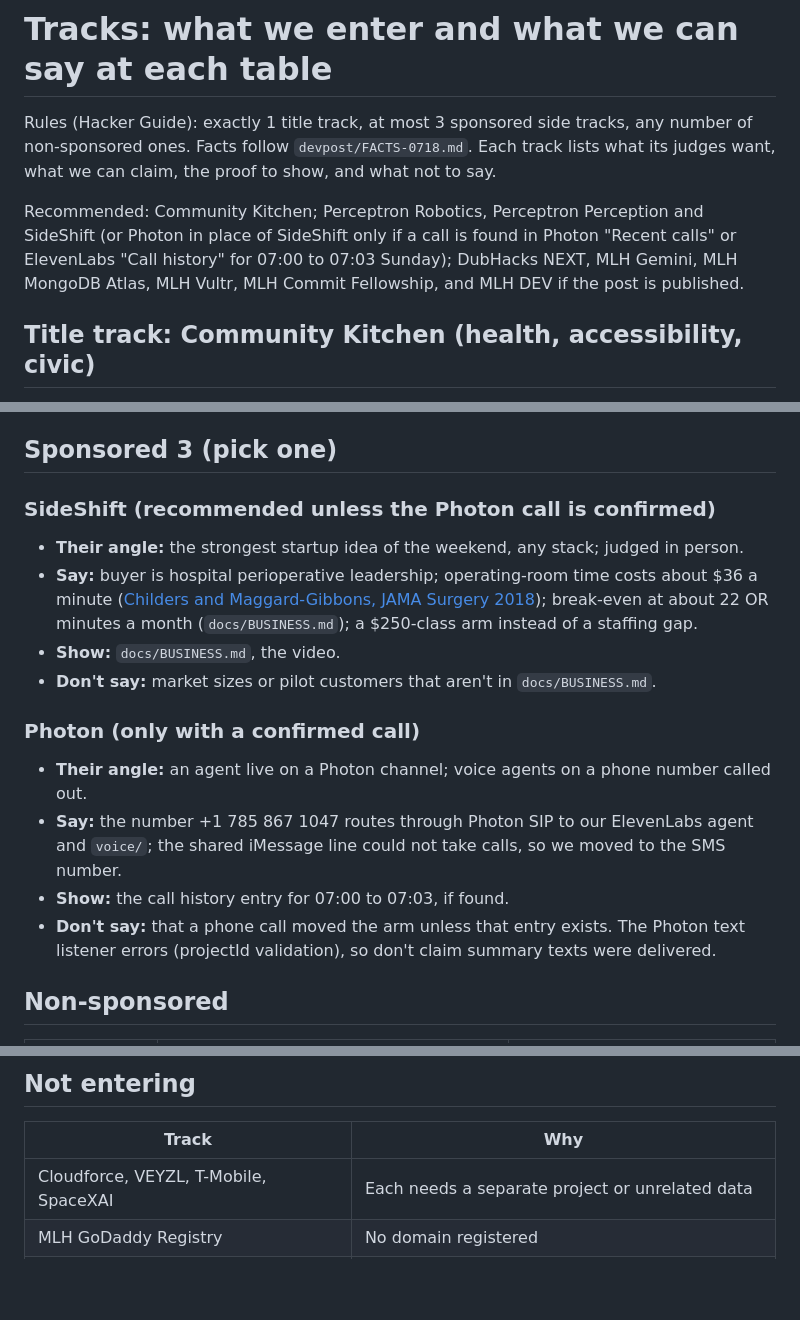
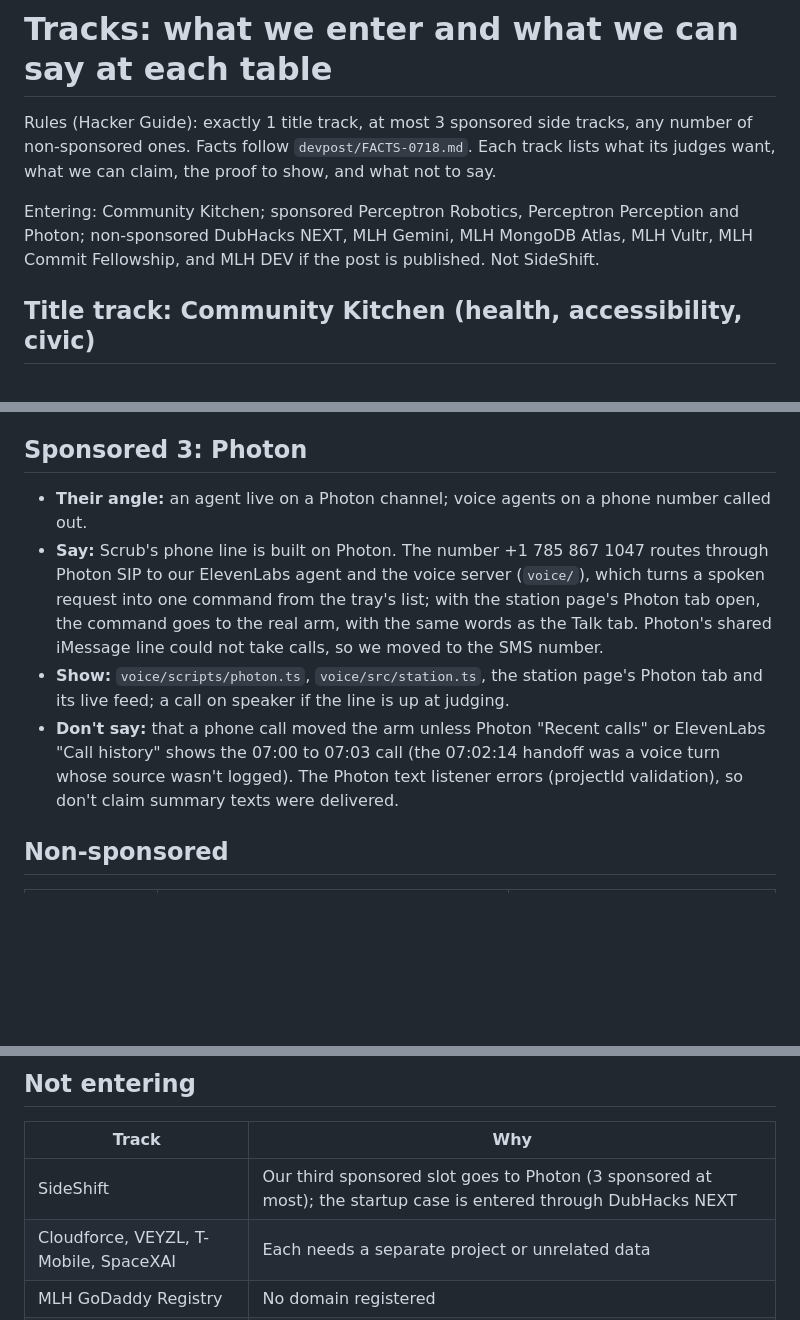
Before and after one commit to anish-agr/scrub, a Markdown page: devpost/TRACKS.md, 3 parts joined by grey strips. Rendered like a GitHub page; blank space fills up the shorter version.

Commit message:
devpost: third sponsored track is Photon (phone line via Photon SIP to the ElevenLabs agent and voice server, Photon tab drives the real arm), not SideShift; claims kept to what is shown
Co-Authored-By: Claude Opus 5.5 <noreply@anthropic.com>

```diff
--- a/devpost/TRACKS.md
+++ b/devpost/TRACKS.md
@@ -2,7 +2,7 @@
 
 Rules (Hacker Guide): exactly 1 title track, at most 3 sponsored side tracks, any number of non-sponsored ones. Facts follow `devpost/FACTS-0718.md`. Each track lists what its judges want, what we can claim, the proof to show, and what not to say.
 
-Recommended: Community Kitchen; Perceptron Robotics, Perceptron Perception and SideShift (or Photon in place of SideShift only if a call is found in Photon "Recent calls" or ElevenLabs "Call history" for 07:00 to 07:03 Sunday); DubHacks NEXT, MLH Gemini, MLH MongoDB Atlas, MLH Vultr, MLH Commit Fellowship, and MLH DEV if the post is published.
+Entering: Community Kitchen; sponsored Perceptron Robotics, Perceptron Perception and Photon; non-sponsored DubHacks NEXT, MLH Gemini, MLH MongoDB Atlas, MLH Vultr, MLH Commit Fellowship, and MLH DEV if the post is published. Not SideShift.
 
 ## Title track: Community Kitchen (health, accessibility, civic)
 
@@ -25,21 +25,12 @@ Recommended: Community Kitchen; Perceptron Robotics, Perceptron Perception and S
 - **Show:** `vision/tray.py`, `vision/reading.py`, the vision page on :8001.
 - **Don't say:** that Perceptron's API drives the real arm's picks (the station uses a local detector and demo replays), or OCR accuracy on real paper sheets (measured on rendered sheets).
 
-## Sponsored 3 (pick one)
-
-### SideShift (recommended unless the Photon call is confirmed)
-
-- **Their angle:** the strongest startup idea of the weekend, any stack; judged in person.
-- **Say:** buyer is hospital perioperative leadership; operating-room time costs about $36 a minute ([Childers and Maggard-Gibbons, JAMA Surgery 2018](https://jamanetwork.com/journals/jamasurgery/fullarticle/2673385)); break-even at about 22 OR minutes a month (`docs/BUSINESS.md`); a $250-class arm instead of a staffing gap.
-- **Show:** `docs/BUSINESS.md`, the video.
-- **Don't say:** market sizes or pilot customers that aren't in `docs/BUSINESS.md`.
-
-### Photon (only with a confirmed call)
+## Sponsored 3: Photon
 
 - **Their angle:** an agent live on a Photon channel; voice agents on a phone number called out.
-- **Say:** the number +1 785 867 1047 routes through Photon SIP to our ElevenLabs agent and `voice/`; the shared iMessage line could not take calls, so we moved to the SMS number.
-- **Show:** the call history entry for 07:00 to 07:03, if found.
-- **Don't say:** that a phone call moved the arm unless that entry exists. The Photon text listener errors (projectId validation), so don't claim summary texts were delivered.
+- **Say:** Scrub's phone line is built on Photon. The number +1 785 867 1047 routes through Photon SIP to our ElevenLabs agent and the voice server (`voice/`), which turns a spoken request into one command from the tray's list; with the station page's Photon tab open, the command goes to the real arm, with the same words as the Talk tab. Photon's shared iMessage line could not take calls, so we moved to the SMS number.
+- **Show:** `voice/scripts/photon.ts`, `voice/src/station.ts`, the station page's Photon tab and its live feed; a call on speaker if the line is up at judging.
+- **Don't say:** that a phone call moved the arm unless Photon "Recent calls" or ElevenLabs "Call history" shows the 07:00 to 07:03 call (the 07:02:14 handoff was a voice turn whose source wasn't logged). The Photon text listener errors (projectId validation), so don't claim summary texts were delivered.
 
 ## Non-sponsored
 
@@ -56,6 +47,7 @@ Recommended: Community Kitchen; Perceptron Robotics, Perceptron Perception and S
 
 | Track | Why |
 | --- | --- |
+| SideShift | Our third sponsored slot goes to Photon (3 sponsored at most); the startup case is entered through DubHacks NEXT |
 | Cloudforce, VEYZL, T-Mobile, SpaceXAI | Each needs a separate project or unrelated data |
 | MLH GoDaddy Registry | No domain registered |
 | MLH Tiger Data, MLH Backboard | Nothing runs against them |
```
Also changed, not shown: devpost/SUBMISSION.md (+2 -3 lines).
